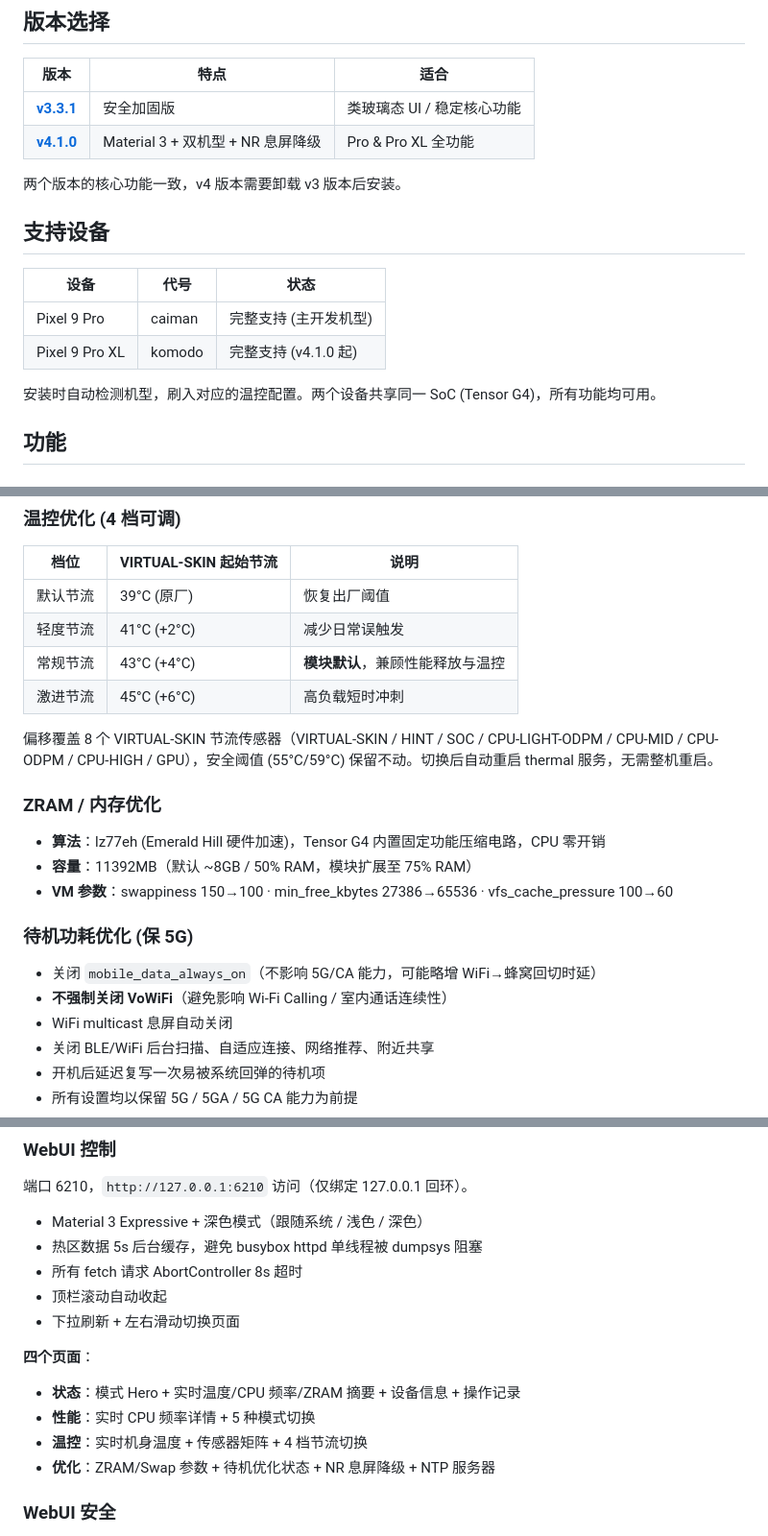
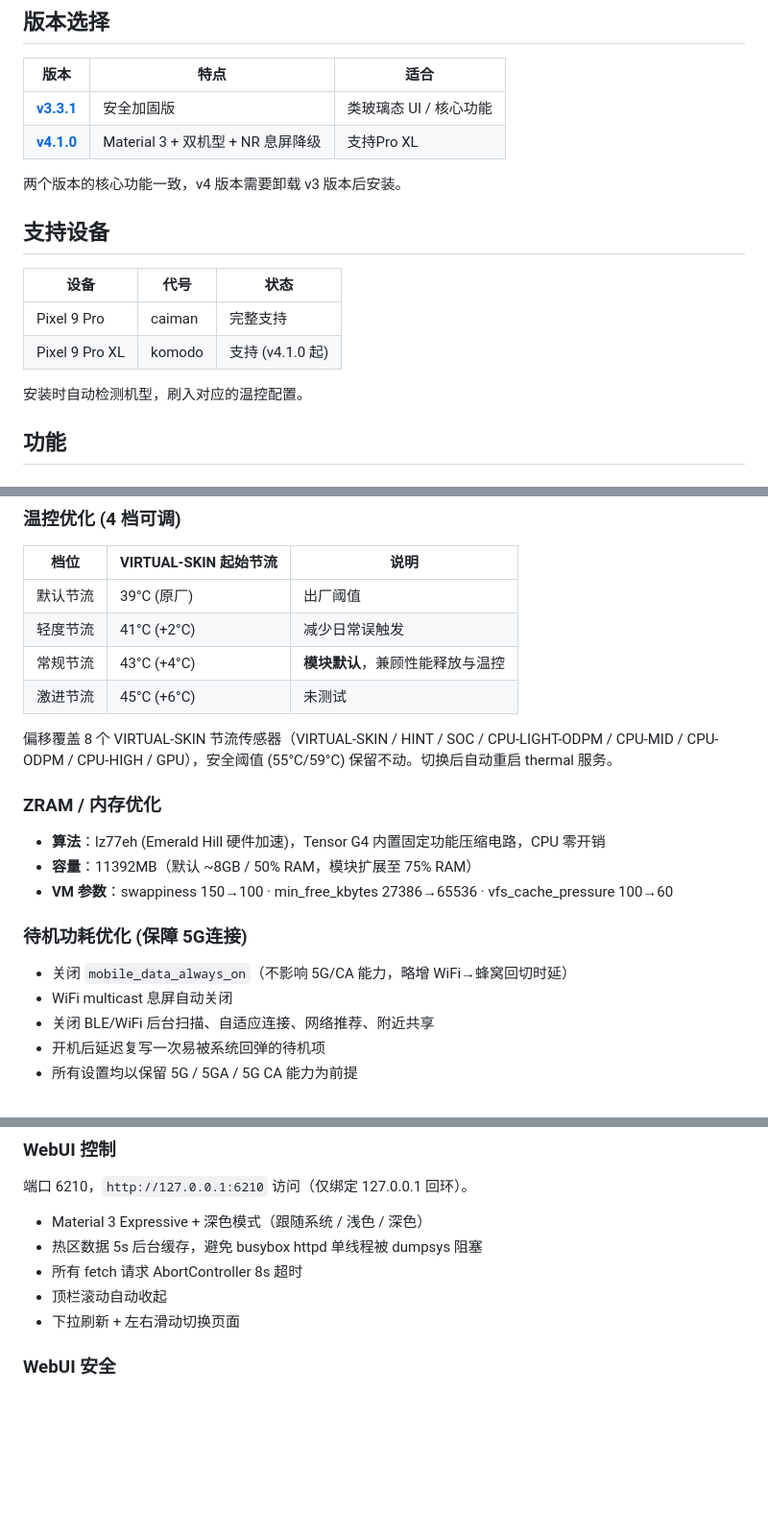
Before and after one commit to Yuta-forgotten/Pixel9Pro-Control, a Markdown page: README.md, 3 parts joined by grey strips. Shown at 96% size. Drawn GitHub-style; blank space fills up the shorter version.

Commit message:
docs(readme): 用户修订文案精简

```diff
--- a/README.md
+++ b/README.md
@@ -6,8 +6,8 @@
 
 | 版本 | 特点 | 适合 |
 |------|------|------|
-| **[v3.3.1](https://github.com/Yuta-forgotten/Pixel9Pro-Control/releases/tag/v3.3.1)** | 安全加固版 | 类玻璃态 UI / 稳定核心功能 |
-| **[v4.1.0](https://github.com/Yuta-forgotten/Pixel9Pro-Control/releases/tag/v4.1.0)** | Material 3 + 双机型 + NR 息屏降级 | Pro & Pro XL 全功能 |
+| **[v3.3.1](https://github.com/Yuta-forgotten/Pixel9Pro-Control/releases/tag/v3.3.1)** | 安全加固版 | 类玻璃态 UI / 核心功能 |
+| **[v4.1.0](https://github.com/Yuta-forgotten/Pixel9Pro-Control/releases/tag/v4.1.0)** | Material 3 + 双机型 + NR 息屏降级 | 支持Pro XL |
 
 两个版本的核心功能一致，v4 版本需要卸载 v3 版本后安装。
 
@@ -15,10 +15,10 @@
 
 | 设备 | 代号 | 状态 |
 |------|------|------|
-| Pixel 9 Pro | caiman | 完整支持 (主开发机型) |
-| Pixel 9 Pro XL | komodo | 完整支持 (v4.1.0 起) |
+| Pixel 9 Pro | caiman | 完整支持 |
+| Pixel 9 Pro XL | komodo | 支持 (v4.1.0 起) |
 
-安装时自动检测机型，刷入对应的温控配置。两个设备共享同一 SoC (Tensor G4)，所有功能均可用。
+安装时自动检测机型，刷入对应的温控配置。
 
 ## 功能
 
@@ -38,12 +38,12 @@
 
 | 档位 | VIRTUAL-SKIN 起始节流 | 说明 |
 |------|----------------------|------|
-| 默认节流 | 39°C (原厂) | 恢复出厂阈值 |
+| 默认节流 | 39°C (原厂) | 出厂阈值 |
 | 轻度节流 | 41°C (+2°C) | 减少日常误触发 |
 | 常规节流 | 43°C (+4°C) | **模块默认**，兼顾性能释放与温控 |
-| 激进节流 | 45°C (+6°C) | 高负载短时冲刺 |
+| 激进节流 | 45°C (+6°C) | 未测试 |
 
-偏移覆盖 8 个 VIRTUAL-SKIN 节流传感器（VIRTUAL-SKIN / HINT / SOC / CPU-LIGHT-ODPM / CPU-MID / CPU-ODPM / CPU-HIGH / GPU），安全阈值 (55°C/59°C) 保留不动。切换后自动重启 thermal 服务，无需整机重启。
+偏移覆盖 8 个 VIRTUAL-SKIN 节流传感器（VIRTUAL-SKIN / HINT / SOC / CPU-LIGHT-ODPM / CPU-MID / CPU-ODPM / CPU-HIGH / GPU），安全阈值 (55°C/59°C) 保留不动。切换后自动重启 thermal 服务。
 
 ### ZRAM / 内存优化
 
@@ -51,10 +51,9 @@
 - **容量**：11392MB（默认 ~8GB / 50% RAM，模块扩展至 75% RAM）
 - **VM 参数**：swappiness 150→100 · min_free_kbytes 27386→65536 · vfs_cache_pressure 100→60
 
-### 待机功耗优化 (保 5G)
+### 待机功耗优化 (保障 5G连接)
 
-- 关闭 `mobile_data_always_on`（不影响 5G/CA 能力，可能略增 WiFi→蜂窝回切时延）
-- **不强制关闭 VoWiFi**（避免影响 Wi-Fi Calling / 室内通话连续性）
+- 关闭 `mobile_data_always_on`（不影响 5G/CA 能力，略增 WiFi→蜂窝回切时延）
 - WiFi multicast 息屏自动关闭
 - 关闭 BLE/WiFi 后台扫描、自适应连接、网络推荐、附近共享
 - 开机后延迟复写一次易被系统回弹的待机项
@@ -82,11 +81,6 @@
 - 顶栏滚动自动收起
 - 下拉刷新 + 左右滑动切换页面
 
-**四个页面**：
-- **状态**：模式 Hero + 实时温度/CPU 频率/ZRAM 摘要 + 设备信息 + 操作记录
-- **性能**：实时 CPU 频率详情 + 5 种模式切换
-- **温控**：实时机身温度 + 传感器矩阵 + 4 档节流切换
-- **优化**：ZRAM/Swap 参数 + 待机优化状态 + NR 息屏降级 + NTP 服务器
 
 ### WebUI 安全
 
```
Also changed, not shown: other parts of README.md (+2 -2 lines).
